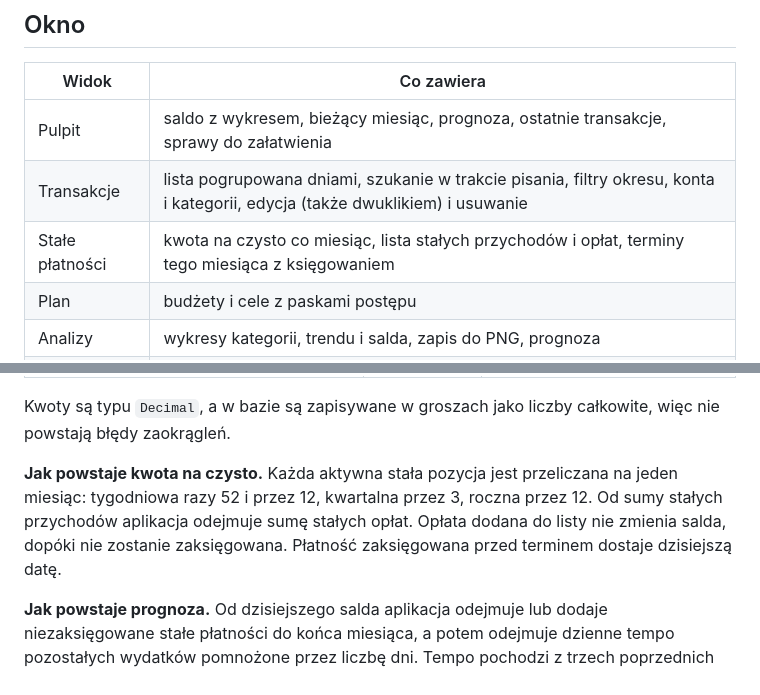
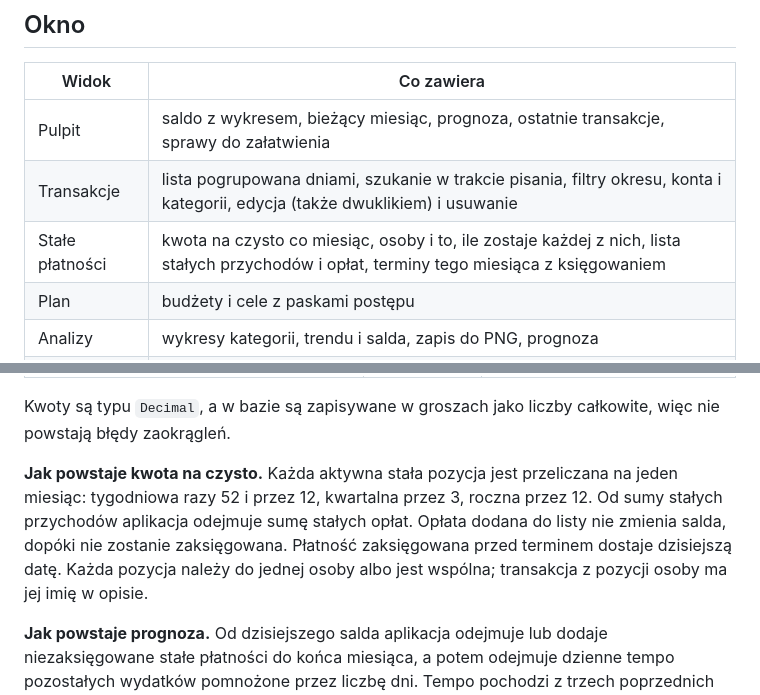
Before and after one commit to PSkrzyp11/skarbonka, a Markdown page: README.md, 2 parts joined by grey strips. Drawn GitHub-style.

```diff
--- a/README.md
+++ b/README.md
@@ -99,7 +99,7 @@ Pliki do wypróbowania importu są w katalogu `przyklady`: poprawny `wyciag_demo
 |---|---|
 | Pulpit | saldo z wykresem, bieżący miesiąc, prognoza, ostatnie transakcje, sprawy do załatwienia |
 | Transakcje | lista pogrupowana dniami, szukanie w trakcie pisania, filtry okresu, konta i kategorii, edycja (także dwuklikiem) i usuwanie |
-| Stałe płatności | kwota na czysto co miesiąc, lista stałych przychodów i opłat, terminy tego miesiąca z księgowaniem |
+| Stałe płatności | kwota na czysto co miesiąc, osoby i to, ile zostaje każdej z nich, lista stałych przychodów i opłat, terminy tego miesiąca z księgowaniem |
 | Plan | budżety i cele z paskami postępu |
 | Analizy | wykresy kategorii, trendu i salda, zapis do PNG, prognoza |
 | Dane | import z podglądem i duplikatami, eksport, raport, kopie zapasowe |
@@ -143,7 +143,7 @@ Zależności idą w jedną stronę: `ui` lub `gui -> services -> storage`, a z `
 
 Kwoty są typu `Decimal`, a w bazie są zapisywane w groszach jako liczby całkowite, więc nie powstają błędy zaokrągleń.
 
-**Jak powstaje kwota na czysto.** Każda aktywna stała pozycja jest przeliczana na jeden miesiąc: tygodniowa razy 52 i przez 12, kwartalna przez 3, roczna przez 12. Od sumy stałych przychodów aplikacja odejmuje sumę stałych opłat. Opłata dodana do listy nie zmienia salda, dopóki nie zostanie zaksięgowana. Płatność zaksięgowana przed terminem dostaje dzisiejszą datę.
+**Jak powstaje kwota na czysto.** Każda aktywna stała pozycja jest przeliczana na jeden miesiąc: tygodniowa razy 52 i przez 12, kwartalna przez 3, roczna przez 12. Od sumy stałych przychodów aplikacja odejmuje sumę stałych opłat. Opłata dodana do listy nie zmienia salda, dopóki nie zostanie zaksięgowana. Płatność zaksięgowana przed terminem dostaje dzisiejszą datę. Każda pozycja należy do jednej osoby albo jest wspólna; transakcja z pozycji osoby ma jej imię w opisie.
 
 **Jak powstaje prognoza.** Od dzisiejszego salda aplikacja odejmuje lub dodaje niezaksięgowane stałe płatności do końca miesiąca, a potem odejmuje dzienne tempo pozostałych wydatków pomnożone przez liczbę dni. Tempo pochodzi z trzech poprzednich miesięcy: średnia daje wariant realistyczny, najniższe optymistyczny, najwyższe pesymistyczny.
 
```
Also changed, not shown: other parts of README.md (+2 -2 lines), docs/okno.png, docs/okno_analizy.png, docs/okno_panel.png, docs/okno_stale.png, docs/okno_transakcje.png, 1 other file.
